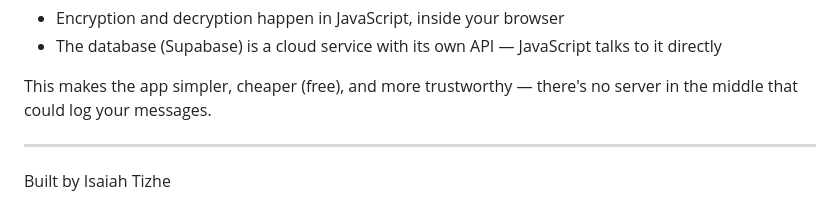
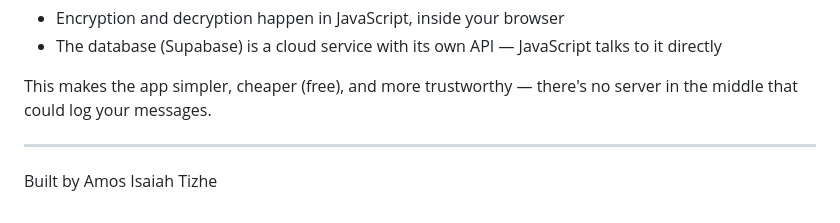
Before and after one commit to amos-isaiah-tizhe/safenote, a Markdown page: README.md, the part around the change. GitHub-like rendering.

Commit message:
Update author name in README.md

```diff
--- a/README.md
+++ b/README.md
@@ -134,4 +134,4 @@ This makes the app simpler, cheaper (free), and more trustworthy — there's no
 
 ---
 
-Built by Isaiah Tizhe
+Built by Amos Isaiah Tizhe
```
